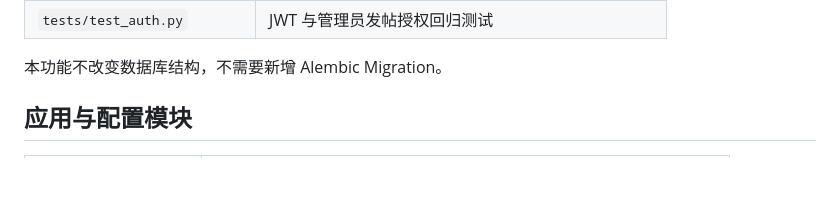
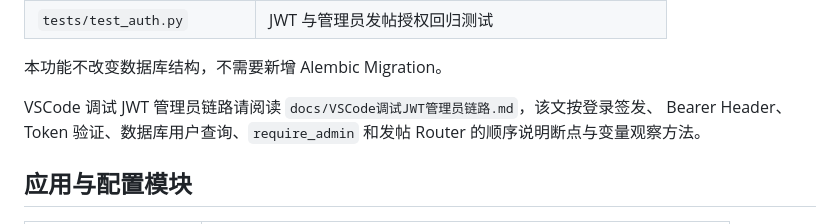
Before and after one commit to lvxiaobu999/fastapi-blog, a Markdown page: docs/开发流程.md, the part around the change. GitHub-like rendering; blank space fills up the shorter version.

```diff
--- a/docs/开发流程.md
+++ b/docs/开发流程.md
@@ -48,6 +48,9 @@ uv run python -m app.cli create-admin
 | `tests/test_auth.py` | JWT 与管理员发帖授权回归测试 |
 
 本功能不改变数据库结构，不需要新增 Alembic Migration。
+
+VSCode 调试 JWT 管理员链路请阅读 `docs/VSCode调试JWT管理员链路.md`，该文按登录签发、
+Bearer Header、Token 验证、数据库用户查询、`require_admin` 和发帖 Router 的顺序说明断点与变量观察方法。
 
 ## 应用与配置模块
 
```
Also changed, not shown: docs/VSCode调试JWT管理员链路.md (added, +255 -0 lines).
